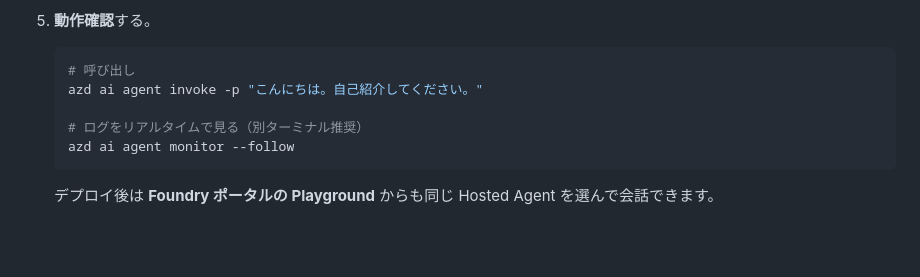
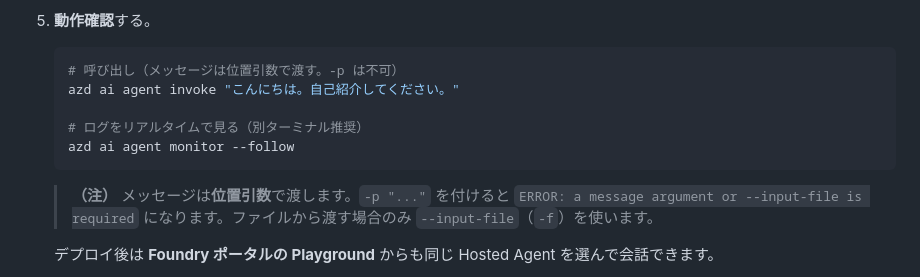
Before and after one commit to ketana0224/foundry-basic-handson, a Markdown page: lab/step10-hosted-agent.md, the part around the change. GitHub-like rendering; blank space fills up the shorter version.

Commit message:
Step10: azd ai agent invoke はメッセージを位置引数で渡す（-p は不可）

````diff
--- a/lab/step10-hosted-agent.md
+++ b/lab/step10-hosted-agent.md
@@ -359,12 +359,14 @@ Step 3〜8 では、ポータル上で Agent を作り、ツール・ナレッ
 5. **動作確認**する。
 
    ```powershell
-   # 呼び出し
-   azd ai agent invoke -p "こんにちは。自己紹介してください。"
+   # 呼び出し（メッセージは位置引数で渡す。-p は不可）
+   azd ai agent invoke "こんにちは。自己紹介してください。"
 
    # ログをリアルタイムで見る（別ターミナル推奨）
    azd ai agent monitor --follow
    ```
+
+   > **（注）** メッセージは**位置引数**で渡します。`-p "..."` を付けると `ERROR: a message argument or --input-file is required` になります。ファイルから渡す場合のみ `--input-file`（`-f`）を使います。
 
    デプロイ後は **Foundry ポータルの Playground** からも同じ Hosted Agent を選んで会話できます。
 
````
